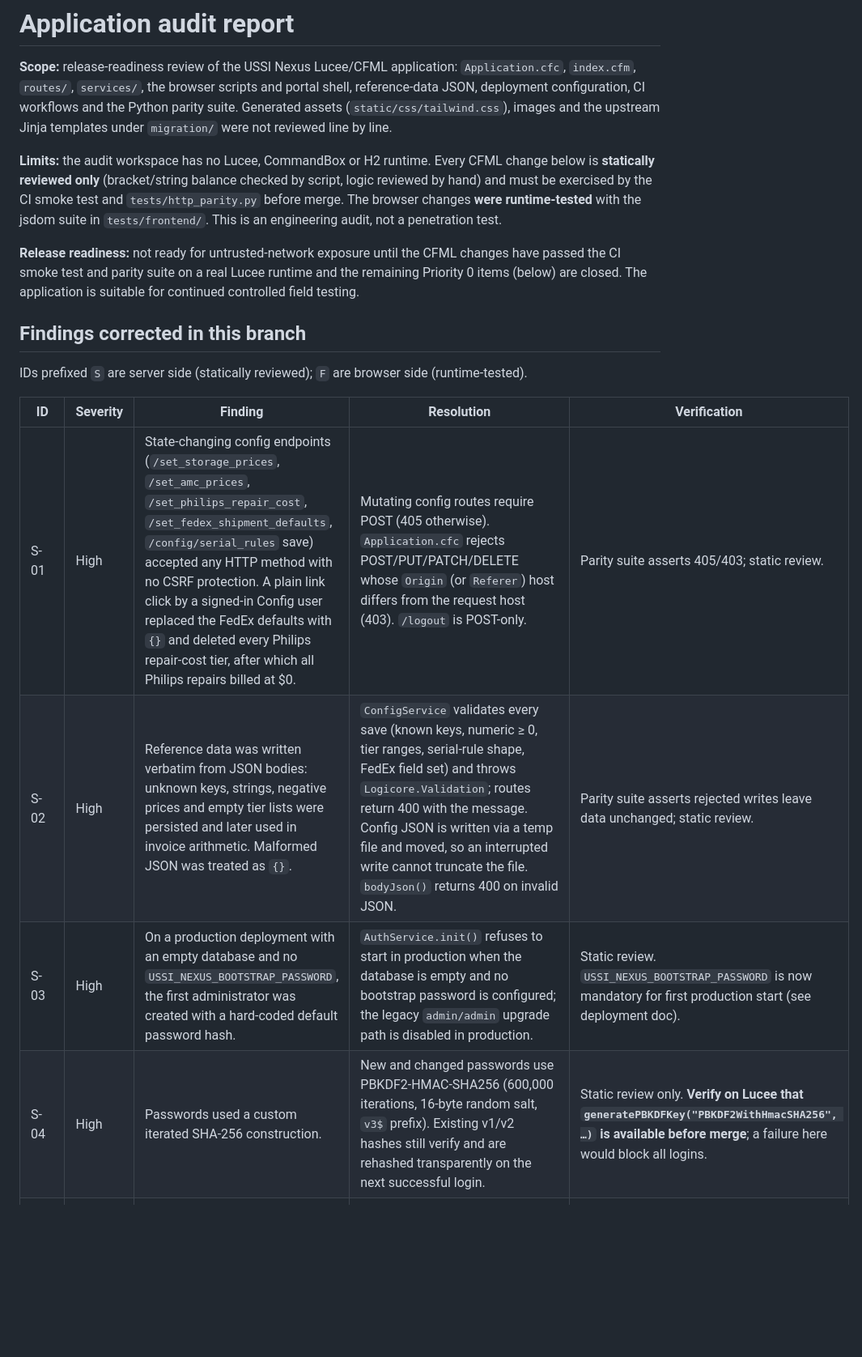
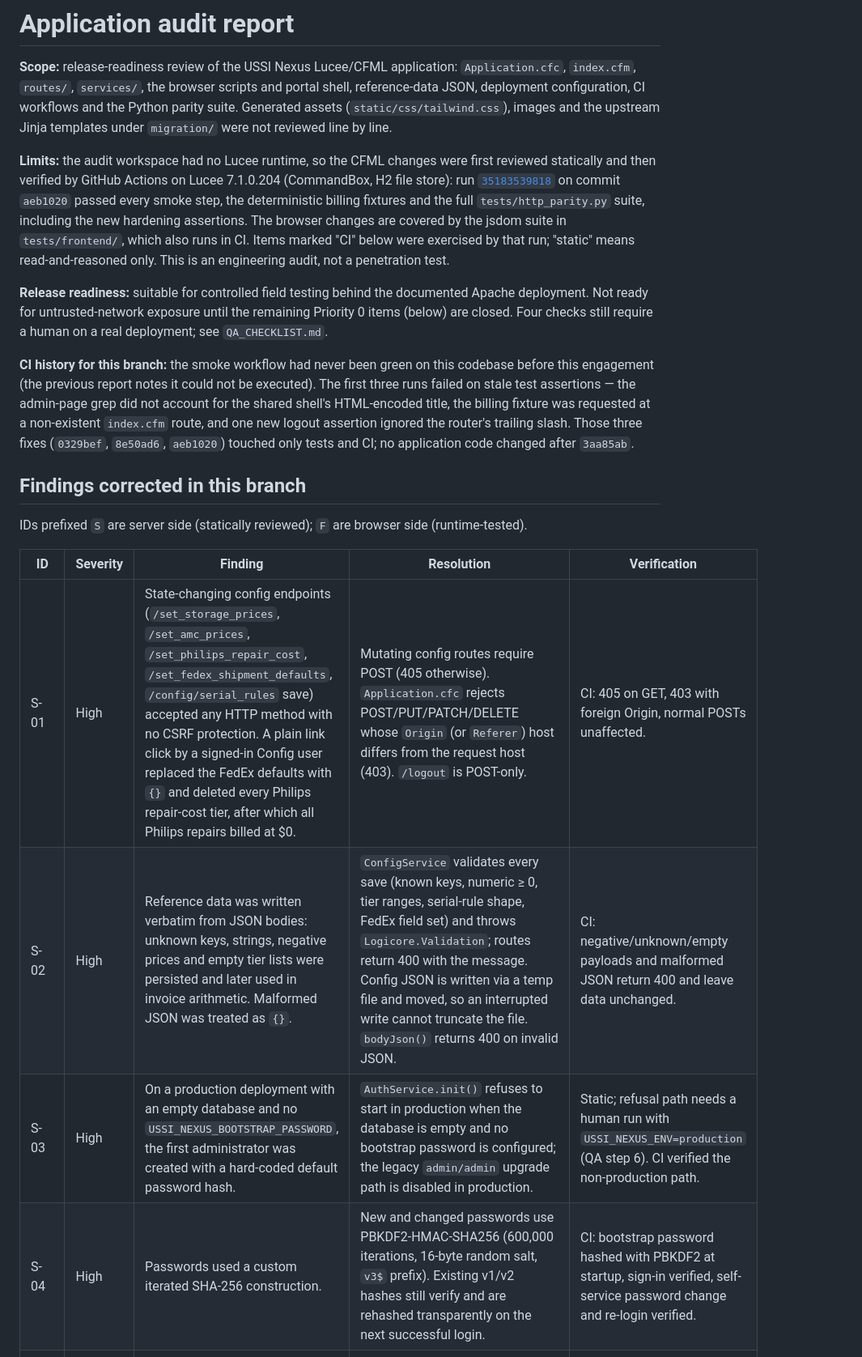
Before and after one commit to greywalks/NexusPortalVerification, a Markdown page: AUDIT_REPORT.md, the part around one of its changes. Shown at 81% size. Rendered like a GitHub page; blank space fills up the shorter version.

Commit message:
Audit report: record CI verification on Lucee 7.1 and remaining manual steps

```diff
--- a/AUDIT_REPORT.md
+++ b/AUDIT_REPORT.md
@@ -2,9 +2,11 @@
 
 **Scope:** release-readiness review of the USSI Nexus Lucee/CFML application: `Application.cfc`, `index.cfm`, `routes/`, `services/`, the browser scripts and portal shell, reference-data JSON, deployment configuration, CI workflows and the Python parity suite. Generated assets (`static/css/tailwind.css`), images and the upstream Jinja templates under `migration/` were not reviewed line by line.
 
-**Limits:** the audit workspace has no Lucee, CommandBox or H2 runtime. Every CFML change below is **statically reviewed only** (bracket/string balance checked by script, logic reviewed by hand) and must be exercised by the CI smoke test and `tests/http_parity.py` before merge. The browser changes **were runtime-tested** with the jsdom suite in `tests/frontend/`. This is an engineering audit, not a penetration test.
+**Limits:** the audit workspace had no Lucee runtime, so the CFML changes were first reviewed statically and then verified by GitHub Actions on Lucee 7.1.0.204 (CommandBox, H2 file store): run [`35183539818`](https://github.com/greywalks/NexusPortalVerification/actions/runs/35183539818) on commit `aeb1020` passed every smoke step, the deterministic billing fixtures and the full `tests/http_parity.py` suite, including the new hardening assertions. The browser changes are covered by the jsdom suite in `tests/frontend/`, which also runs in CI. Items marked "CI" below were exercised by that run; "static" means read-and-reasoned only. This is an engineering audit, not a penetration test.
 
-**Release readiness:** not ready for untrusted-network exposure until the CFML changes have passed the CI smoke test and parity suite on a real Lucee runtime and the remaining Priority 0 items (below) are closed. The application is suitable for continued controlled field testing.
+**Release readiness:** suitable for controlled field testing behind the documented Apache deployment. Not ready for untrusted-network exposure until the remaining Priority 0 items (below) are closed. Four checks still require a human on a real deployment; see `QA_CHECKLIST.md`.
+
+**CI history for this branch:** the smoke workflow had never been green on this codebase before this engagement (the previous report notes it could not be executed). The first three runs failed on stale test assertions — the admin-page grep did not account for the shared shell's HTML-encoded title, the billing fixture was requested at a non-existent `index.cfm` route, and one new logout assertion ignored the router's trailing slash. Those three fixes (`0329bef`, `8e50ad6`, `aeb1020`) touched only tests and CI; no application code changed after `3aa85ab`.
 
 ## Findings corrected in this branch
 
@@ -12,8 +14,8 @@ IDs prefixed `S` are server side (statically reviewed); `F` are browser side (ru
 
 | ID | Severity | Finding | Resolution | Verification |
 | --- | --- | --- | --- | --- |
-| S-01 | High | State-changing config endpoints (`/set_storage_prices`, `/set_amc_prices`, `/set_philips_repair_cost`, `/set_fedex_shipment_defaults`, `/config/serial_rules` save) accepted any HTTP method with no CSRF protection. A plain link click by a signed-in Config user replaced the FedEx defaults with `{}` and deleted every Philips repair-cost tier, after which all Philips repairs billed at $0. | Mutating config routes require POST (405 otherwise). `Application.cfc` rejects POST/PUT/PATCH/DELETE whose `Origin` (or `Referer`) host differs from the request host (403). `/logout` is POST-only. | Parity suite asserts 405/403; static review. |
-| S-02 | High | Reference data was written verbatim from JSON bodies: unknown keys, strings, negative prices and empty tier lists were persisted and later used in invoice arithmetic. Malformed JSON was treated as `{}`. | `ConfigService` validates every save (known keys, numeric ≥ 0, tier ranges, serial-rule shape, FedEx field set) and throws `Logicore.Validation`; routes return 400 with the message. Config JSON is written via a temp file and moved, so an interrupted write cannot truncate the file. `bodyJson()` returns 400 on invalid JSON. | Parity suite asserts rejected writes leave data unchanged; static review. |
-| S-03 | High | On a production deployment with an empty database and no `USSI_NEXUS_BOOTSTRAP_PASSWORD`, the first administrator was created with a hard-coded default password hash. | `AuthService.init()` refuses to start in production when the database is empty and no bootstrap password is configured; the legacy `admin/admin` upgrade path is disabled in production. | Static review. `USSI_NEXUS_BOOTSTRAP_PASSWORD` is now mandatory for first production start (see deployment doc). |
-| S-04 | High | Passwords used a custom iterated SHA-256 construction. | New and changed passwords use PBKDF2-HMAC-SHA256 (600,000 iterations, 16-byte random salt, `v3$` prefix). Existing v1/v2 hashes still verify and are rehashed transparently on the next successful login. | Static review only. **Verify on Lucee that `generatePBKDFKey("PBKDF2WithHmacSHA256", …)` is available before merge**; a failure here would block all logins. |
+| S-01 | High | State-changing config endpoints (`/set_storage_prices`, `/set_amc_prices`, `/set_philips_repair_cost`, `/set_fedex_shipment_defaults`, `/config/serial_rules` save) accepted any HTTP method with no CSRF protection. A plain link click by a signed-in Config user replaced the FedEx defaults with `{}` and deleted every Philips repair-cost tier, after which all Philips repairs billed at $0. | Mutating config routes require POST (405 otherwise). `Application.cfc` rejects POST/PUT/PATCH/DELETE whose `Origin` (or `Referer`) host differs from the request host (403). `/logout` is POST-only. | CI: 405 on GET, 403 with foreign Origin, normal POSTs unaffected. |
+| S-02 | High | Reference data was written verbatim from JSON bodies: unknown keys, strings, negative prices and empty tier lists were persisted and later used in invoice arithmetic. Malformed JSON was treated as `{}`. | `ConfigService` validates every save (known keys, numeric ≥ 0, tier ranges, serial-rule shape, FedEx field set) and throws `Logicore.Validation`; routes return 400 with the message. Config JSON is written via a temp file and moved, so an interrupted write cannot truncate the file. `bodyJson()` returns 400 on invalid JSON. | CI: negative/unknown/empty payloads and malformed JSON return 400 and leave data unchanged. |
+| S-03 | High | On a production deployment with an empty database and no `USSI_NEXUS_BOOTSTRAP_PASSWORD`, the first administrator was created with a hard-coded default password hash. | `AuthService.init()` refuses to start in production when the database is empty and no bootstrap password is configured; the legacy `admin/admin` upgrade path is disabled in production. | Static; refusal path needs a human run with `USSI_NEXUS_ENV=production` (QA step 6). CI verified the non-production path. |
+| S-04 | High | Passwords used a custom iterated SHA-256 construction. | New and changed passwords use PBKDF2-HMAC-SHA256 (600,000 iterations, 16-byte random salt, `v3$` prefix). Existing v1/v2 hashes still verify and are rehashed transparently on the next successful login. | CI: bootstrap password hashed with PBKDF2 at startup, sign-in verified, self-service password change and re-login verified. |
 | S-05 | Medium | Every application start forced `is_superadmin=1` on the hard-coded username `matt.shaw`, regardless of configuration, so any later account created with that name became a superadmin at the next restart. | The elevation now targets the configured bootstrap username (`USSI_NEXUS_BOOTSTRAP_USERNAME`, default `matt.shaw`). Behaviour is unchanged for the documented production configuration. | Static review. |
```
Also changed, not shown: other parts of AUDIT_REPORT.md (+5 -6 lines), QA_CHECKLIST.md (+13 -10 lines).
